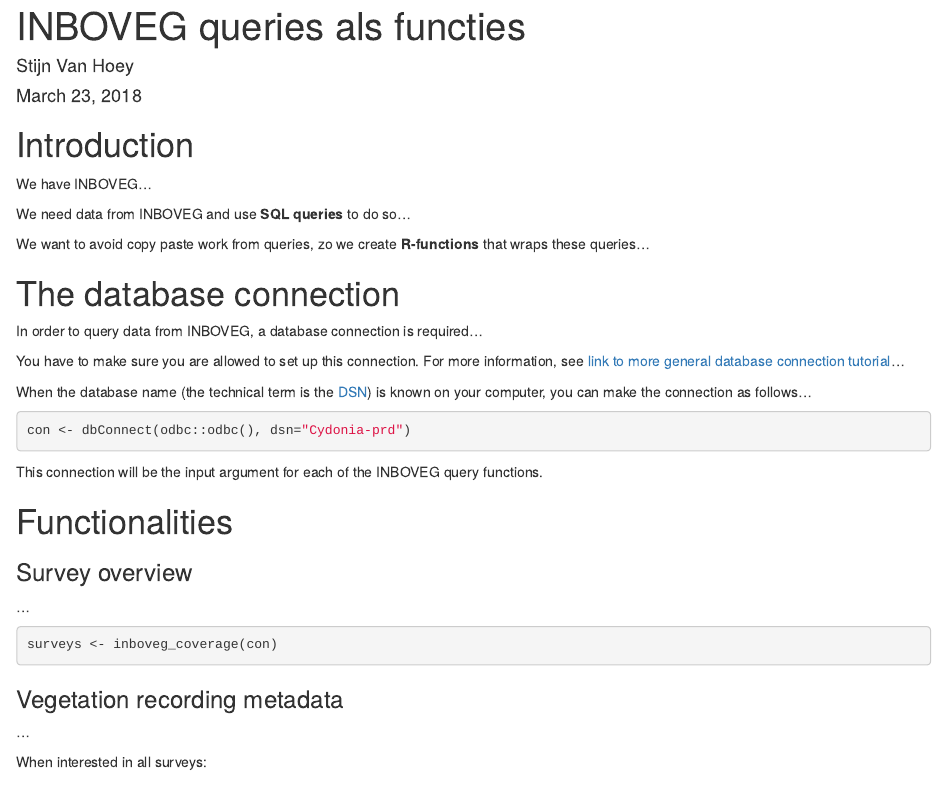
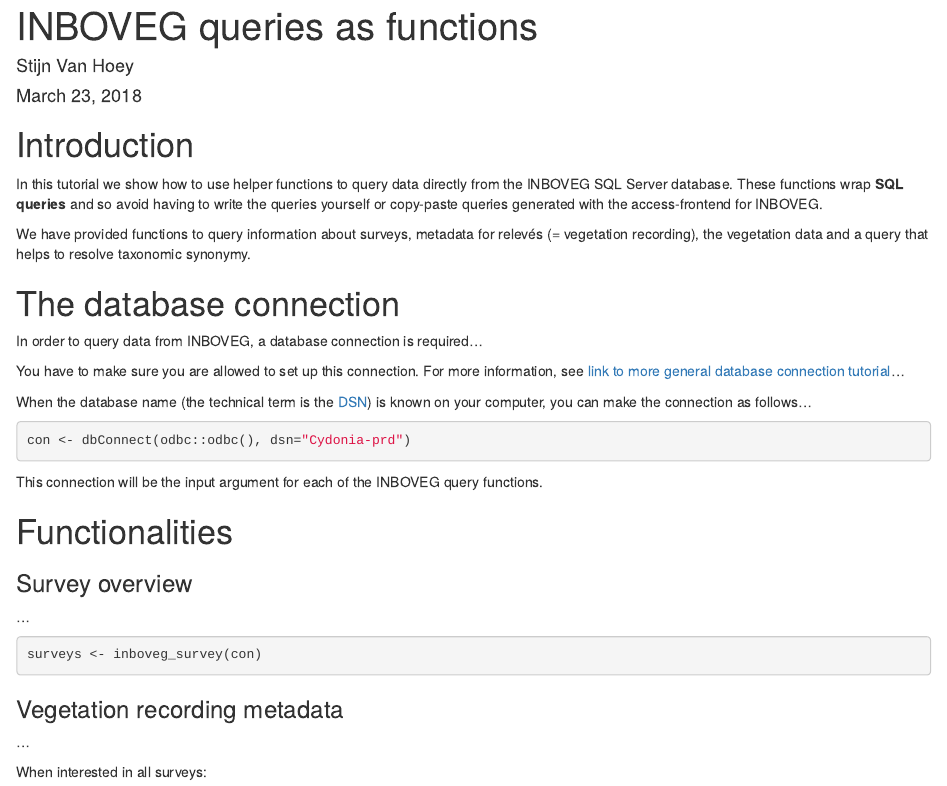
Before and after one commit to inbo/inborutils, an R Markdown document (vignettes/inboveg_queries.Rmd): the page in a window 1100 px wide, from its top. Rendered offline with R 4.5, knitr and Pandoc, with nearby package versions.

Commit message:
Update inboveg_queries.Rmd
Some improvements to introduction

````diff
--- a/vignettes/inboveg_queries.Rmd
+++ b/vignettes/inboveg_queries.Rmd
@@ -1,5 +1,5 @@
 ---
-title: "INBOVEG queries als functies"
+title: "INBOVEG queries as functions"
 author: "Stijn Van Hoey"
 date: "March 23, 2018"
 output: html_document
@@ -14,11 +14,9 @@ opts_chunk$set(echo = TRUE)
 
 # Introduction
 
-We have INBOVEG...
+In this tutorial we show how to use helper functions to query data directly from the INBOVEG SQL Server database. These functions wrap **SQL queries** and so avoid having to write the queries yourself or copy-paste queries generated with the access-frontend for INBOVEG.
 
-We need data from INBOVEG and use **SQL queries** to do so...
-
-We want to avoid copy paste work from queries, zo we create **R-functions** that wraps these queries...
+We have provided functions to query information about surveys, metadata for relevés (= vegetation recording), the vegetation data and a query that helps to resolve taxonomic synonymy.
 
 # The database connection
 
@@ -42,7 +40,7 @@ This connection will be the input argument for each of the INBOVEG query functio
 ...
 
 ```{r eval = FALSE}
-surveys <- inboveg_coverage(con)
+surveys <- inboveg_survey(con)
 ```
 
 
````
